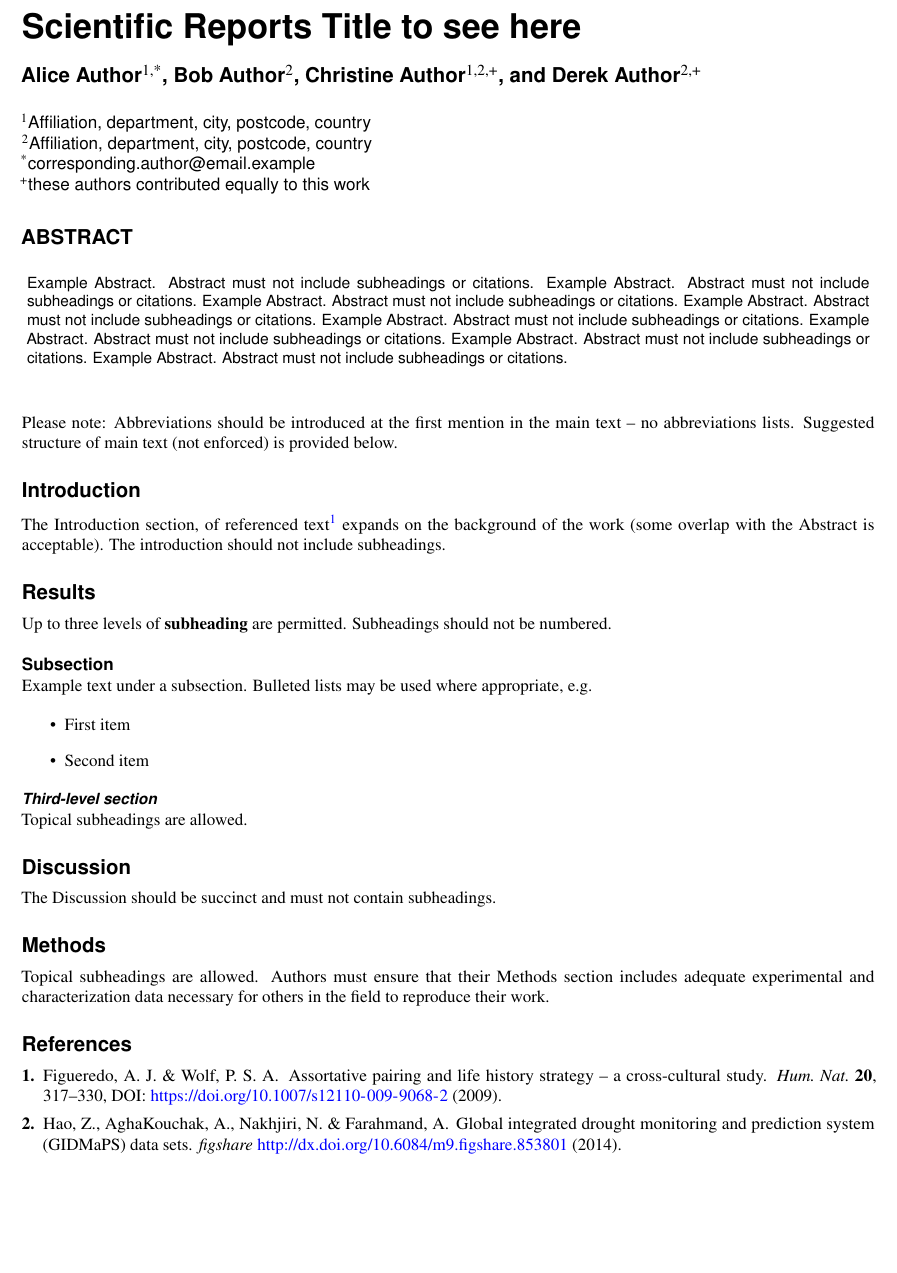
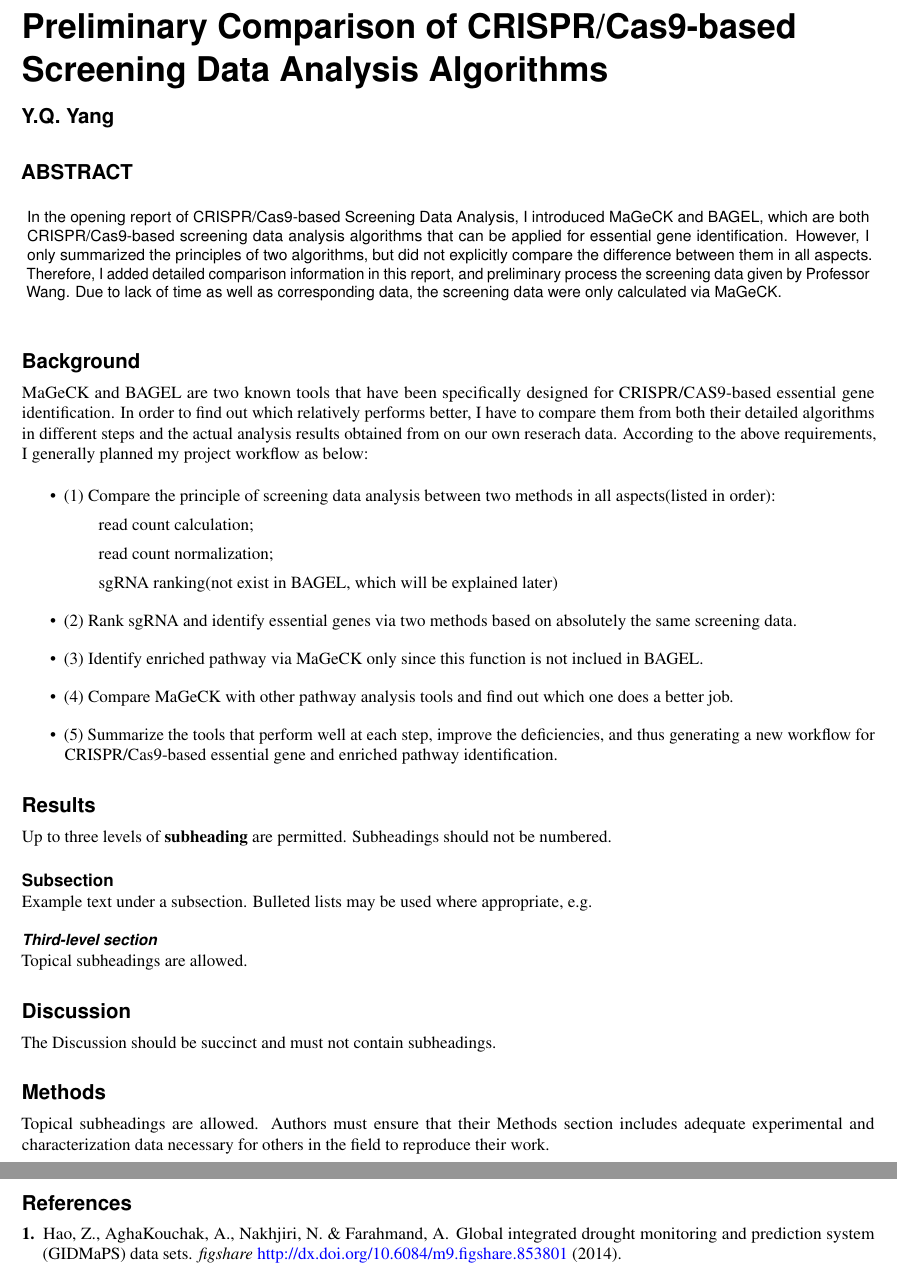
Before and after one commit to yangyqYYQ/Template-for-submissions-to-Scientific-Reports-Copy-, a LaTeX paper (main.tex): part of page 1 of 3 before the commit and two parts of pages 1 and 2 of 3 after it, the two joined at a grey line, cut at the place of the change, the shorter picture padded with empty space. Compiled offline with pdfLaTeX.

Commit message:
abstract

```diff
--- a/main.tex
+++ b/main.tex
@@ -1,39 +1,34 @@
 \documentclass[fleqn,10pt]{wlscirep}
 \usepackage[utf8]{inputenc}
 \usepackage[T1]{fontenc}
-\title{Scientific Reports Title to see here}
+\title{Preliminary Comparison of CRISPR/Cas9-based Screening Data Analysis Algorithms}
 
-\author[1,*]{Alice Author}
-\author[2]{Bob Author}
-\author[1,2,+]{Christine Author}
-\author[2,+]{Derek Author}
-\affil[1]{Affiliation, department, city, postcode, country}
-\affil[2]{Affiliation, department, city, postcode, country}
-
-\affil[*]{corresponding.author@email.example}
-
-\affil[+]{these authors contributed equally to this work}
-
-%\keywords{Keyword1, Keyword2, Keyword3}
+\author[1,*]{Y.Q. Yang}
 
 \begin{abstract}
-Example Abstract. Abstract must not include subheadings or citations. Example Abstract. Abstract must not include subheadings or citations. Example Abstract. Abstract must not include subheadings or citations. Example Abstract. Abstract must not include subheadings or citations. Example Abstract. Abstract must not include subheadings or citations. Example Abstract. Abstract must not include subheadings or citations. Example Abstract. Abstract must not include subheadings or citations. Example Abstract. Abstract must not include subheadings or citations.
+In the opening report of CRISPR/Cas9-based Screening Data Analysis, I introduced MaGeCK and BAGEL, which are both CRISPR/Cas9-based screening data analysis algorithms that can be applied for essential gene identification.  However, I only summarized the principles of two algorithms, but did not explicitly compare the difference between them in all aspects.  Therefore, I added detailed comparison information in this report, and preliminary process the screening data given by Professor Wang. Due to lack of time as well as corresponding data, the screening data were only calculated via MaGeCK.
 \end{abstract}
 \begin{document}
 
 \flushbottom
 \maketitle
-% * <john.hammersley@gmail.com> 2015-02-09T12:07:31.197Z:
-%
-%  Click the title above to edit the author information and abstract
-%
+
 \thispagestyle{empty}
 
-\noindent Please note: Abbreviations should be introduced at the first mention in the main text – no abbreviations lists. Suggested structure of main text (not enforced) is provided below.
+\section*{Background}
 
-\section*{Introduction}
+MaGeCK and BAGEL are two known tools that have been specifically designed for CRISPR/CAS9-based essential gene identification. In order to find out which relatively performs better, I have to compare them from both their detailed algorithms in different steps and the actual analysis results obtained from on our own reserach data.  According to the above requirements, I generally planned my project workflow as below:
 
-The Introduction section, of referenced text\cite{Figueredo:2009dg} expands on the background of the work (some overlap with the Abstract is acceptable). The introduction should not include subheadings.
+\begin{itemize}
+    \item (1) Compare the principle of screening data analysis between two methods in all aspects(listed in order):
+        \subitem read count calculation;
+        \subitem read count normalization;
+        \subitem sgRNA ranking(not exist in BAGEL, which will be explained later)
+    \item (2) Rank sgRNA and identify essential genes via two methods based on absolutely the same screening data.
+    \item (3) Identify enriched pathway via MaGeCK only since this function is not inclued in BAGEL.
+    \item (4) Compare MaGeCK with other pathway analysis tools and find out which one does a better job.
+    \item (5) Summarize the tools that perform well at each step, improve the deficiencies, and thus generating a new workflow for CRISPR/Cas9-based essential gene and enriched pathway identification.
+    \end{itemize}
 
 \section*{Results}
 
@@ -43,10 +38,6 @@ Up to three levels of \textbf{subheading} are permitted. Subheadings should not
 
 Example text under a subsection. Bulleted lists may be used where appropriate, e.g.
 
-\begin{itemize}
-\item First item
-\item Second item
-\end{itemize}
 
 \subsubsection*{Third-level section}
 
```
Also changed, not shown: main.bbl (added), main.pdf (added), 7 other files.
